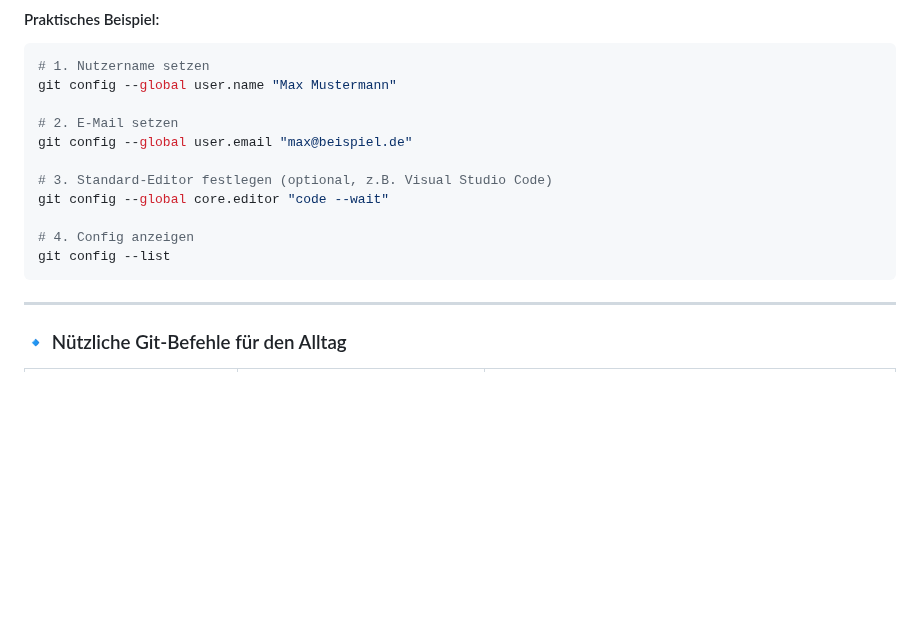
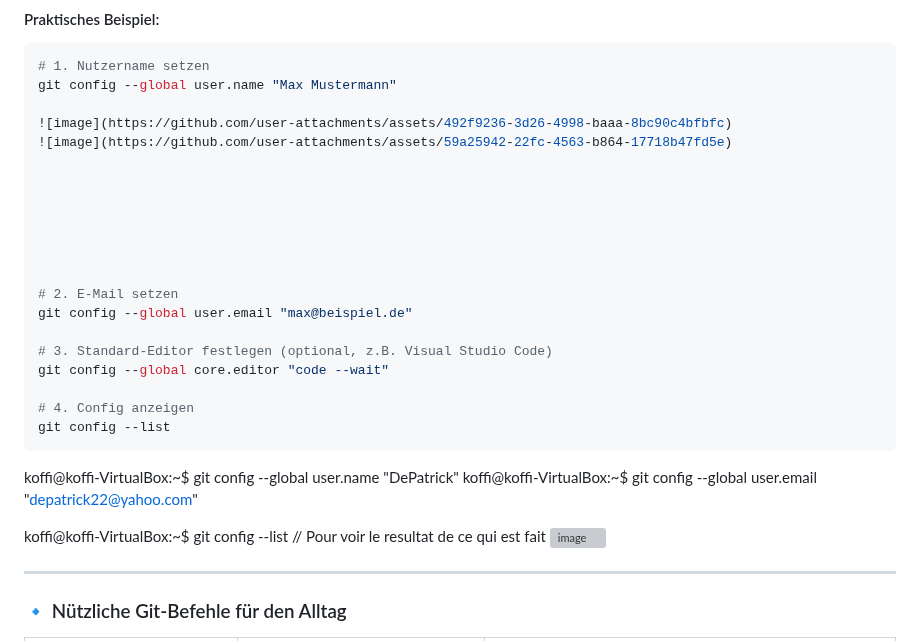
Before and after one commit to aboudou123/DevOps-im-Galopp, a Markdown page: Tag 6/Gi&GitHub.md, the part around the change. Rendered like a GitHub page; blank space fills up the shorter version; grey boxes are pictures that could not be loaded.

````diff
--- a/Tag 6/Gi&GitHub.md
+++ b/Tag 6/Gi&GitHub.md
@@ -260,6 +260,15 @@ Diese Einstellungen brauchst du, damit deine Commits richtig zugeordnet werden.
 # 1. Nutzername setzen
 git config --global user.name "Max Mustermann"
 
+![image](https://github.com/user-attachments/assets/492f9236-3d26-4998-baaa-8bc90c4bfbfc)
+![image](https://github.com/user-attachments/assets/59a25942-22fc-4563-b864-17718b47fd5e)
+
+
+
+
+
+
+
 # 2. E-Mail setzen
 git config --global user.email "max@beispiel.de"
 
@@ -269,6 +278,13 @@ git config --global core.editor "code --wait"
 # 4. Config anzeigen
 git config --list
 ```
+koffi@koffi-VirtualBox:~$ git config --global user.name "DePatrick"
+koffi@koffi-VirtualBox:~$ git config --global user.email "depatrick22@yahoo.com"
+
+
+koffi@koffi-VirtualBox:~$ git config --list // Pour voir le resultat de ce qui est fait
+![image](https://github.com/user-attachments/assets/9a8e82e9-782c-485b-8bfb-a759cf92eceb)
+
 
 ---
 
````
